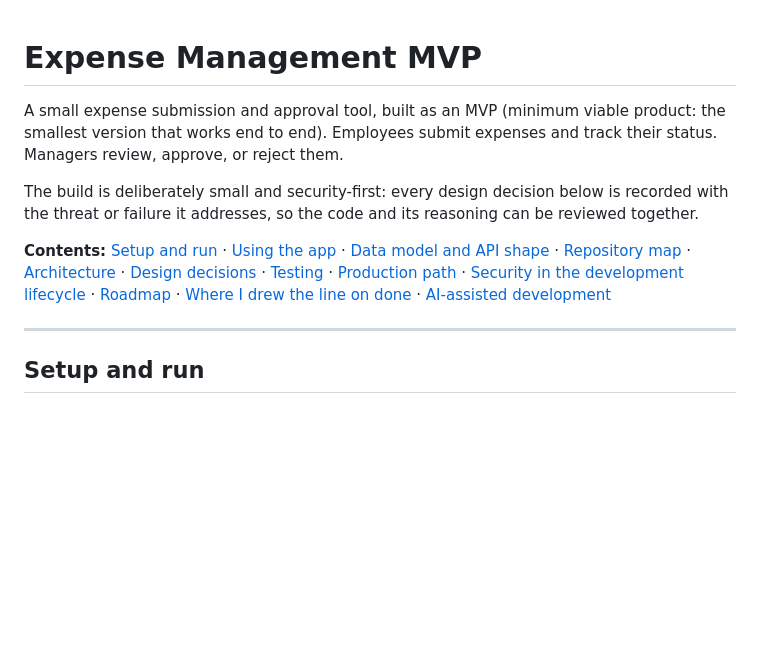
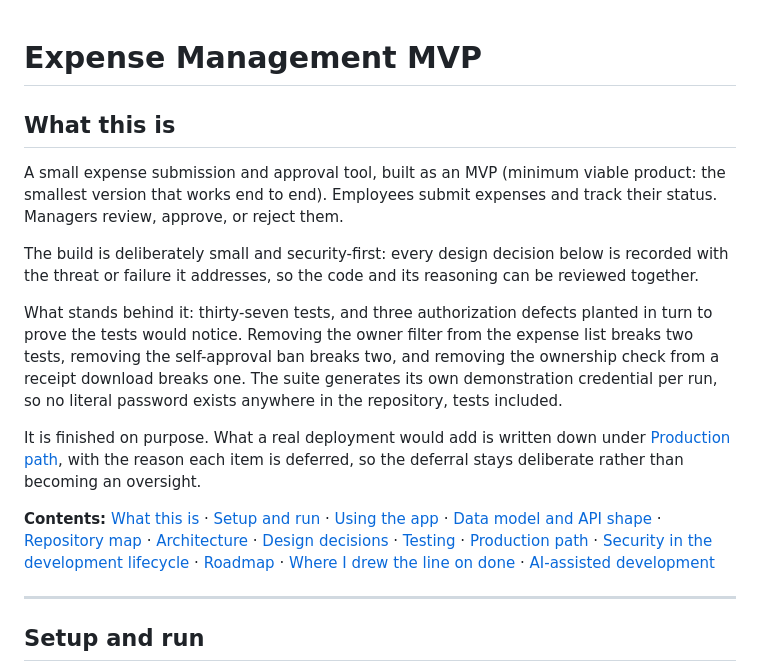
Before and after one commit to tltaylor1/secure-expense-mvp, a Markdown page: README.md, the part around the change. GitHub-like rendering; blank space fills up the shorter version.

Commit message:
README: name the opening section What this is
The opening two paragraphs already said what this is without saying which
question they answered. They become a named section, and it gains what
stands behind the claim: the test count, and the three authorization
defects planted in turn with how many tests each one broke, which is the
evidence that the tests would notice a control disappearing.

It also states plainly that the project is finished on purpose and points
at where the deferred deployment work is recorded.

Co-authored-by: Claude <noreply@anthropic.com>

```diff
--- a/README.md
+++ b/README.md
@@ -1,10 +1,16 @@
 # Expense Management MVP
+
+## What this is
 
 A small expense submission and approval tool, built as an MVP (minimum viable product: the smallest version that works end to end). Employees submit expenses and track their status. Managers review, approve, or reject them.
 
 The build is deliberately small and security-first: every design decision below is recorded with the threat or failure it addresses, so the code and its reasoning can be reviewed together.
 
-**Contents:** [Setup and run](#setup-and-run) · [Using the app](#using-the-app) · [Data model and API shape](#data-model-and-api-shape) · [Repository map](#repository-map) · [Architecture](#architecture) · [Design decisions](#design-decisions) · [Testing](#testing) · [Production path](#production-path) · [Security in the development lifecycle](#security-in-the-development-lifecycle) · [Roadmap](#roadmap) · [Where I drew the line on done](#where-i-drew-the-line-on-done) · [AI-assisted development](#ai-assisted-development)
+What stands behind it: thirty-seven tests, and three authorization defects planted in turn to prove the tests would notice. Removing the owner filter from the expense list breaks two tests, removing the self-approval ban breaks two, and removing the ownership check from a receipt download breaks one. The suite generates its own demonstration credential per run, so no literal password exists anywhere in the repository, tests included.
+
+It is finished on purpose. What a real deployment would add is written down under [Production path](#production-path), with the reason each item is deferred, so the deferral stays deliberate rather than becoming an oversight.
+
+**Contents:** [What this is](#what-this-is) · [Setup and run](#setup-and-run) · [Using the app](#using-the-app) · [Data model and API shape](#data-model-and-api-shape) · [Repository map](#repository-map) · [Architecture](#architecture) · [Design decisions](#design-decisions) · [Testing](#testing) · [Production path](#production-path) · [Security in the development lifecycle](#security-in-the-development-lifecycle) · [Roadmap](#roadmap) · [Where I drew the line on done](#where-i-drew-the-line-on-done) · [AI-assisted development](#ai-assisted-development)
 
 -------------------------------------------------------------------------------
 
```
